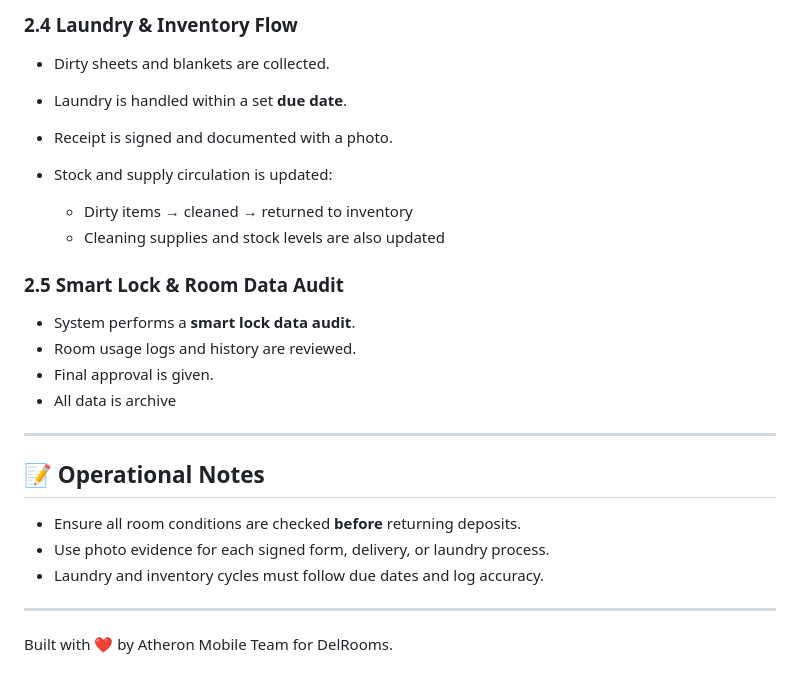
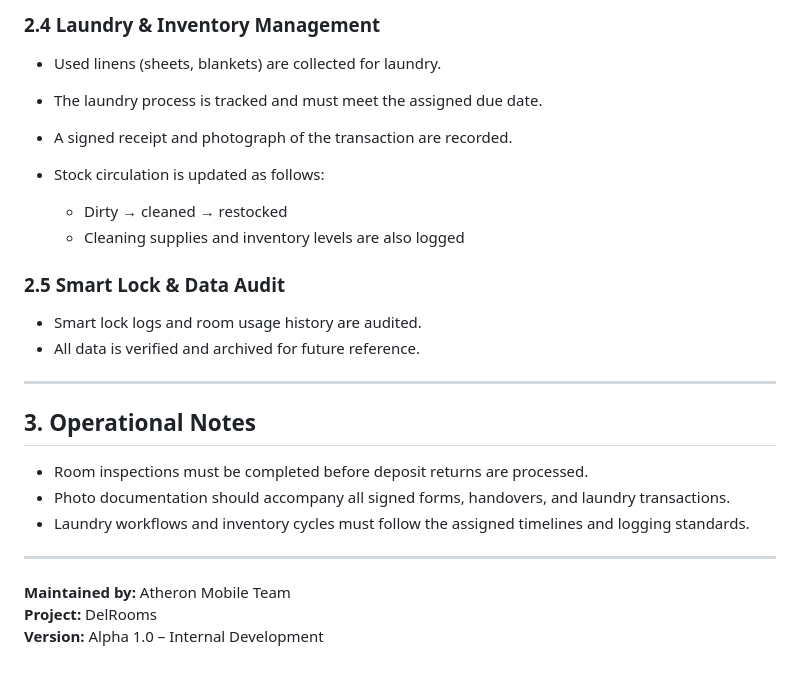
Before and after one commit to salsacaluella/delroom, a Markdown page: README.md, the part around one of its changes. Drawn GitHub-style.

```diff
--- a/README.md
+++ b/README.md
@@ -69,26 +68,27 @@ This flow covers the process when a user decides to check out of the kost.
 
-### 2.4 Laundry & Inventory Flow
-- Dirty sheets and blankets are collected.
-- Laundry is handled within a set **due date**.
-- Receipt is signed and documented with a photo.
+### 2.4 Laundry & Inventory Management
+- Used linens (sheets, blankets) are collected for laundry.
+- The laundry process is tracked and must meet the assigned due date.
+- A signed receipt and photograph of the transaction are recorded.
 
-- Stock and supply circulation is updated:
-  - Dirty items → cleaned → returned to inventory
-  - Cleaning supplies and stock levels are also updated
+- Stock circulation is updated as follows:
+  - Dirty → cleaned → restocked
+  - Cleaning supplies and inventory levels are also logged
 
-### 2.5 Smart Lock & Room Data Audit
-- System performs a **smart lock data audit**.
-- Room usage logs and history are reviewed.
-- Final approval is given.
-- All data is archive
----
-
-## 📝 Operational Notes
-
-- Ensure all room conditions are checked **before** returning deposits.
-- Use photo evidence for each signed form, delivery, or laundry process.
-- Laundry and inventory cycles must follow due dates and log accuracy.
+### 2.5 Smart Lock & Data Audit
+- Smart lock logs and room usage history are audited.
+- All data is verified and archived for future reference.
 
 ---
 
-Built with ❤️ by Atheron Mobile Team for DelRooms.
+## 3. Operational Notes
+
+- Room inspections must be completed before deposit returns are processed.
+- Photo documentation should accompany all signed forms, handovers, and laundry transactions.
+- Laundry workflows and inventory cycles must follow the assigned timelines and logging standards.
+
+---
+
+**Maintained by:** Atheron Mobile Team
+**Project:** DelRooms
+**Version:** Alpha 1.0 – Internal Development
```
Also changed, not shown: other parts of README.md (+44 -45 lines).
